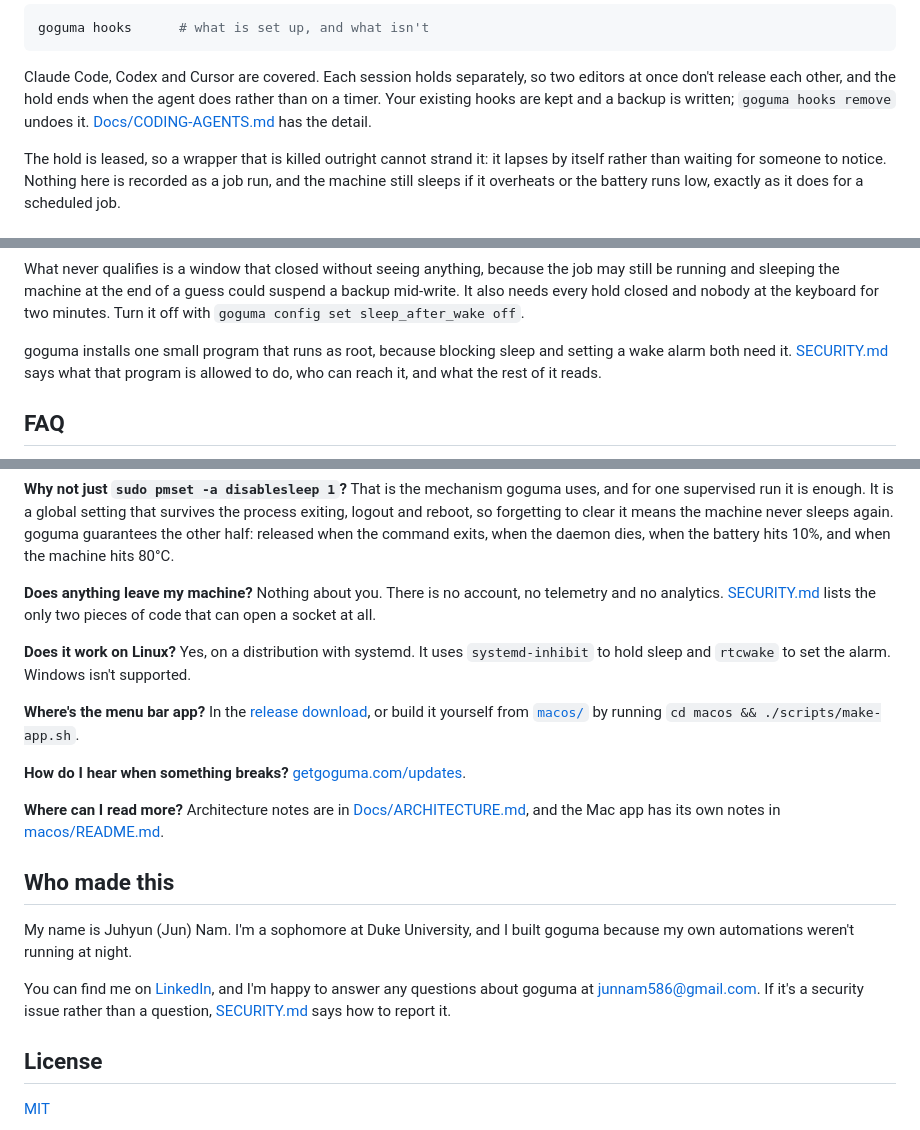
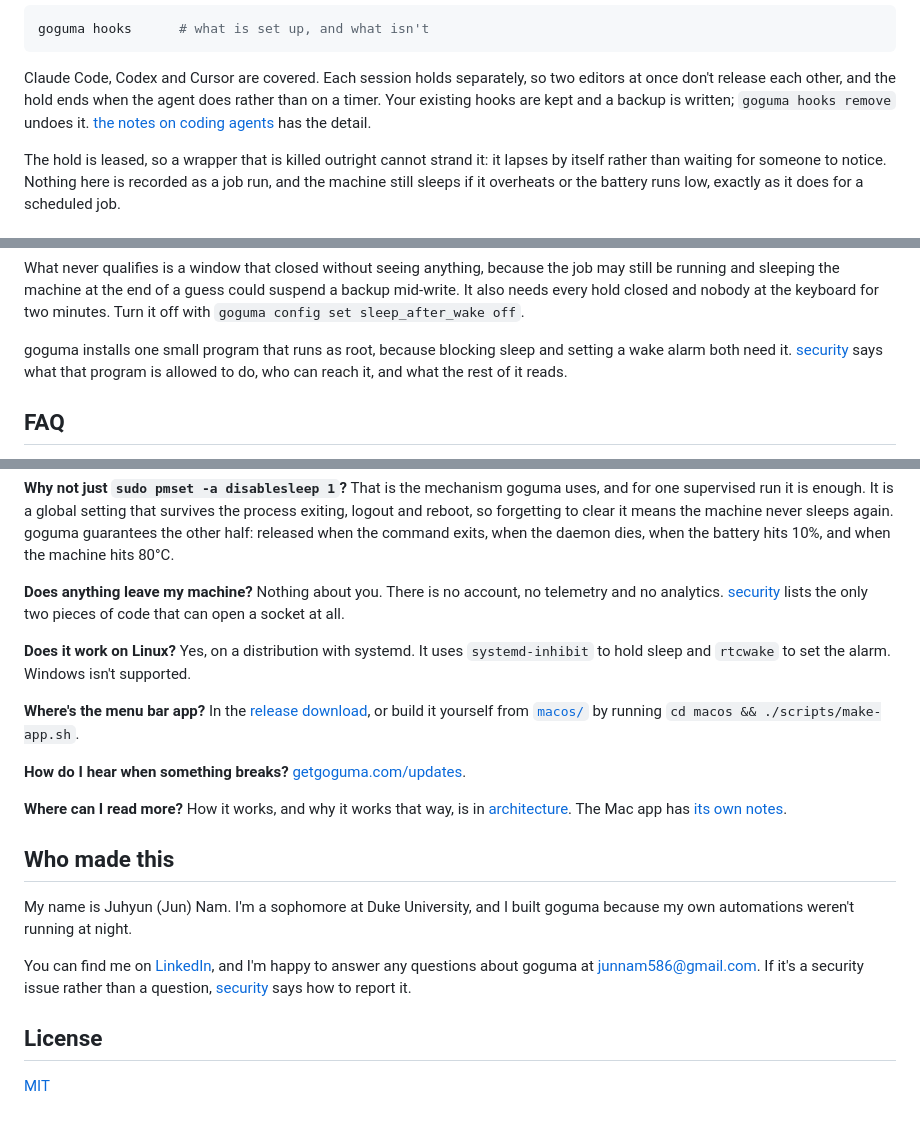
Before and after one commit to djnesmith/goguma, a Markdown page: README.md, 3 parts joined by grey strips. GitHub-like rendering.

Commit message:
Link to what a page is, not to what the file is called
Six links used a filename as their visible text: "SECURITY.md says what that
program is allowed to do", "Architecture notes are in Docs/ARCHITECTURE.md". A
path is where something is kept, not what it is, and a sentence that stops to
spell one out asks the reader to care about the repository layout in the middle
of a point about root access.

They say security, architecture, the notes on coding agents. The other half of
the file already did this — Security, Coding agents, Installing and removing it
— so this is the same document agreeing with itself.

"Architecture notes are in architecture" was the sentence that fell out of doing
this literally, so that one says what it is for instead.

```diff
--- a/README.md
+++ b/README.md
@@ -213,7 +213,7 @@ goguma hooks      # what is set up, and what isn't
 Claude Code, Codex and Cursor are covered. Each session holds separately, so two
 editors at once don't release each other, and the hold ends when the agent does
 rather than on a timer. Your existing hooks are kept and a backup is written;
-`goguma hooks remove` undoes it. [Docs/CODING-AGENTS.md](Docs/CODING-AGENTS.md)
+`goguma hooks remove` undoes it. [the notes on coding agents](Docs/CODING-AGENTS.md)
 has the detail.
 
 The hold is leased, so a wrapper that is killed outright cannot strand it: it
@@ -257,7 +257,7 @@ the keyboard for two minutes. Turn it off with
 `goguma config set sleep_after_wake off`.
 
 goguma installs one small program that runs as root, because blocking sleep and
-setting a wake alarm both need it. [SECURITY.md](SECURITY.md) says what that
+setting a wake alarm both need it. [security](SECURITY.md) says what that
 program is allowed to do, who can reach it, and what the rest of it reads.
 
 ## FAQ
@@ -312,7 +312,7 @@ battery hits 10%, and when the machine hits 80°C.
 
 **Does anything leave my machine?**
 Nothing about you. There is no account, no telemetry and no analytics.
-[SECURITY.md](SECURITY.md#nothing-about-you-leaves-your-machine) lists the only
+[security](SECURITY.md#nothing-about-you-leaves-your-machine) lists the only
 two pieces of code that can open a socket at all.
 
 **Does it work on Linux?**
@@ -328,8 +328,9 @@ or build it yourself from [`macos/`](macos/README.md) by running
 [getgoguma.com/updates](https://getgoguma.com/updates).
 
 **Where can I read more?**
-Architecture notes are in [Docs/ARCHITECTURE.md](Docs/ARCHITECTURE.md), and the
-Mac app has its own notes in [macos/README.md](macos/README.md).
+How it works, and why it works that way, is in
+[architecture](Docs/ARCHITECTURE.md). The Mac app has
+[its own notes](macos/README.md).
 
 ## Who made this
 
@@ -340,7 +341,7 @@ You can find me on
 [LinkedIn](https://www.linkedin.com/in/jun-nam-4ba16b326/), and I'm happy to
 answer any questions about goguma at
 [junnam586@gmail.com](mailto:junnam586@gmail.com). If it's a security issue
-rather than a question, [SECURITY.md](SECURITY.md#reporting-something) says how
+rather than a question, [security](SECURITY.md#reporting-something) says how
 to report it.
 
 ## License
```
